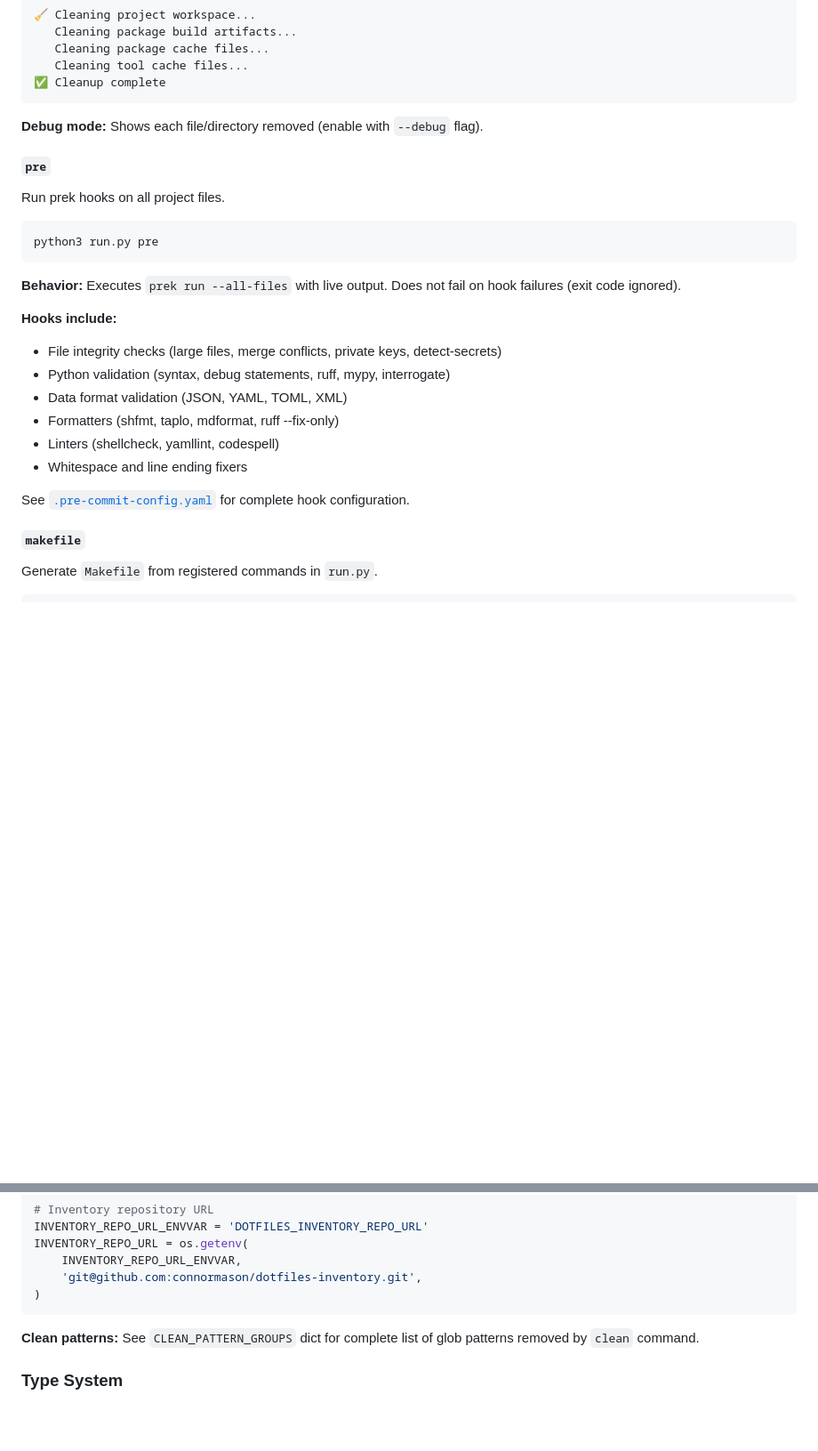
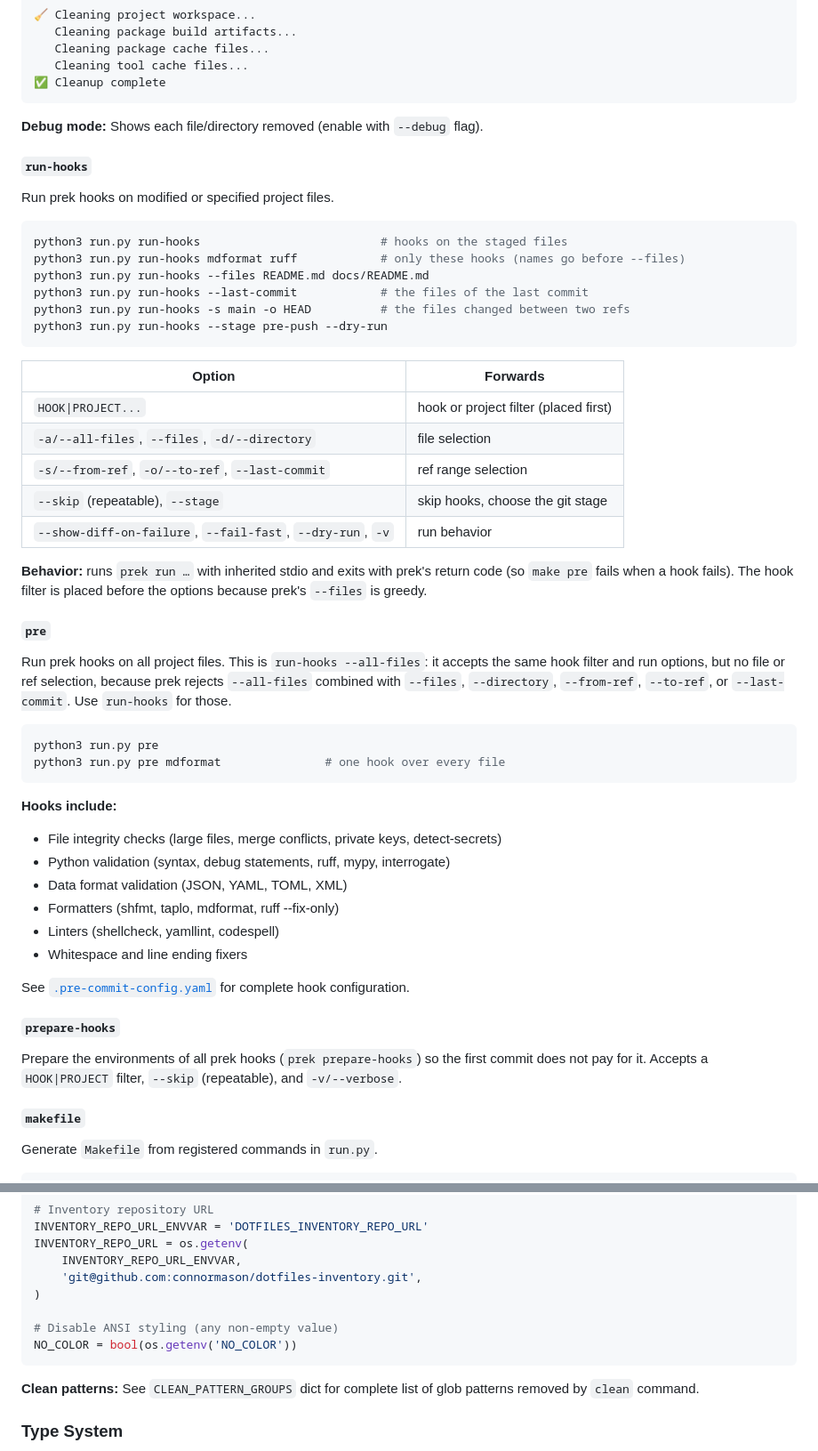
Before and after one commit to connormason/dotfiles, a Markdown page: docs/RUN_PY_REFERENCE.md, 2 parts joined by grey strips. Shown at 89% size. Drawn GitHub-style; blank space fills up the shorter version.

````diff
--- a/docs/RUN_PY_REFERENCE.md
+++ b/docs/RUN_PY_REFERENCE.md
@@ -126,15 +126,40 @@ python3 run.py clean
 
 **Debug mode:** Shows each file/directory removed (enable with `--debug` flag).
 
+#### `run-hooks`
+
+Run prek hooks on modified or specified project files.
+
+```bash
+python3 run.py run-hooks                          # hooks on the staged files
+python3 run.py run-hooks mdformat ruff            # only these hooks (names go before --files)
+python3 run.py run-hooks --files README.md docs/README.md
+python3 run.py run-hooks --last-commit            # the files of the last commit
+python3 run.py run-hooks -s main -o HEAD          # the files changed between two refs
+python3 run.py run-hooks --stage pre-push --dry-run
+```
+
+| Option                                                     | Forwards                              |
+| ---------------------------------------------------------- | ------------------------------------- |
+| `HOOK\|PROJECT...`                                         | hook or project filter (placed first) |
+| `-a/--all-files`, `--files`, `-d/--directory`              | file selection                        |
+| `-s/--from-ref`, `-o/--to-ref`, `--last-commit`            | ref range selection                   |
+| `--skip` (repeatable), `--stage`                           | skip hooks, choose the git stage      |
+| `--show-diff-on-failure`, `--fail-fast`, `--dry-run`, `-v` | run behavior                          |
+
+**Behavior:** runs `prek run …` with inherited stdio and exits with prek's return code (so `make pre` fails when a hook
+fails). The hook filter is placed before the options because prek's `--files` is greedy.
+
 #### `pre`
 
-Run prek hooks on all project files.
+Run prek hooks on all project files. This is `run-hooks --all-files`: it accepts the same hook filter and run options,
+but no file or ref selection, because prek rejects `--all-files` combined with `--files`, `--directory`, `--from-ref`,
+`--to-ref`, or `--last-commit`. Use `run-hooks` for those.
 
 ```bash
 python3 run.py pre
+python3 run.py pre mdformat               # one hook over every file
 ```
-
-**Behavior:** Executes `prek run --all-files` with live output. Does not fail on hook failures (exit code ignored).
 
 **Hooks include:**
 
@@ -146,6 +171,11 @@ python3 run.py pre
 - Whitespace and line ending fixers
 
 See [`.pre-commit-config.yaml`](../.pre-commit-config.yaml) for complete hook configuration.
+
+#### `prepare-hooks`
+
+Prepare the environments of all prek hooks (`prek prepare-hooks`) so the first commit does not pay for it. Accepts a
+`HOOK|PROJECT` filter, `--skip` (repeatable), and `-v/--verbose`.
 
 #### `makefile`
 
@@ -443,6 +496,9 @@ INVENTORY_REPO_URL = os.getenv(
     INVENTORY_REPO_URL_ENVVAR,
     'git@github.com:connormason/dotfiles-inventory.git',
 )
+
+# Disable ANSI styling (any non-empty value)
+NO_COLOR = bool(os.getenv('NO_COLOR'))
 ```
 
 **Clean patterns:** See `CLEAN_PATTERN_GROUPS` dict for complete list of glob patterns removed by `clean` command.
````
Also changed, not shown: other parts of docs/RUN_PY_REFERENCE.md (+46 -20 lines).
